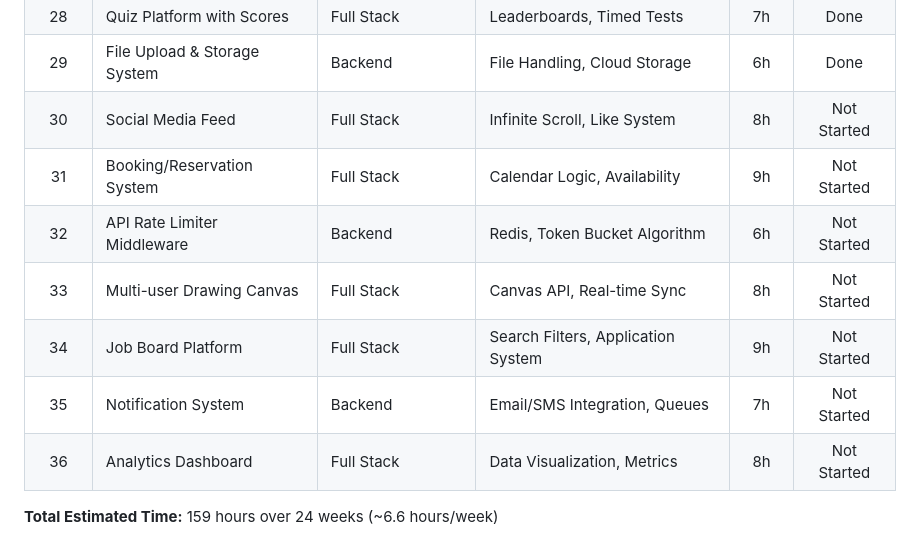
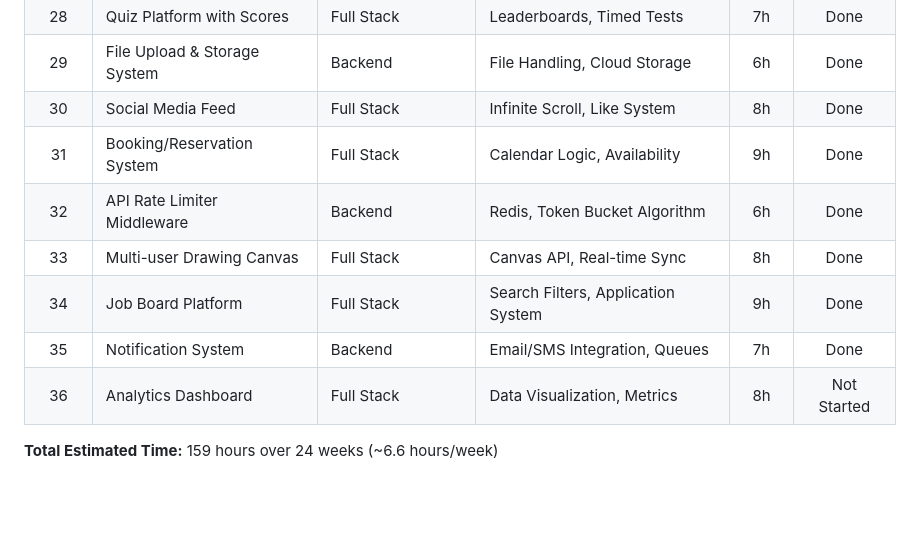
Before and after one commit to pak-pow/PROJECT52-PHASE2, a Markdown page: README.md, the part around the change. Drawn GitHub-style; blank space fills up the shorter version.

Commit message:
docs(roadmap): mark weeks 30-35 as Done in master roadmap

```diff
--- a/README.md
+++ b/README.md
@@ -46,12 +46,12 @@ Phase 2 represents the convergence of foundational skills into cohesive systems.
 | 27 | Portfolio v2 with Backend | Full Stack | Contact Forms, Admin Dashboard | 7h | Done |
 | 28 | Quiz Platform with Scores | Full Stack | Leaderboards, Timed Tests | 7h | Done |
 | 29 | File Upload & Storage System | Backend | File Handling, Cloud Storage | 6h | Done |
-| 30 | Social Media Feed | Full Stack | Infinite Scroll, Like System | 8h | Not Started |
-| 31 | Booking/Reservation System | Full Stack | Calendar Logic, Availability | 9h | Not Started |
-| 32 | API Rate Limiter Middleware | Backend | Redis, Token Bucket Algorithm | 6h | Not Started |
-| 33 | Multi-user Drawing Canvas | Full Stack | Canvas API, Real-time Sync | 8h | Not Started |
-| 34 | Job Board Platform | Full Stack | Search Filters, Application System | 9h | Not Started |
-| 35 | Notification System | Backend | Email/SMS Integration, Queues | 7h | Not Started |
+| 30 | Social Media Feed | Full Stack | Infinite Scroll, Like System | 8h | Done |
+| 31 | Booking/Reservation System | Full Stack | Calendar Logic, Availability | 9h | Done |
+| 32 | API Rate Limiter Middleware | Backend | Redis, Token Bucket Algorithm | 6h | Done |
+| 33 | Multi-user Drawing Canvas | Full Stack | Canvas API, Real-time Sync | 8h | Done |
+| 34 | Job Board Platform | Full Stack | Search Filters, Application System | 9h | Done |
+| 35 | Notification System | Backend | Email/SMS Integration, Queues | 7h | Done |
 | 36 | Analytics Dashboard | Full Stack | Data Visualization, Metrics | 8h | Not Started |
 
 **Total Estimated Time:** 159 hours over 24 weeks (\~6.6 hours/week)
```
